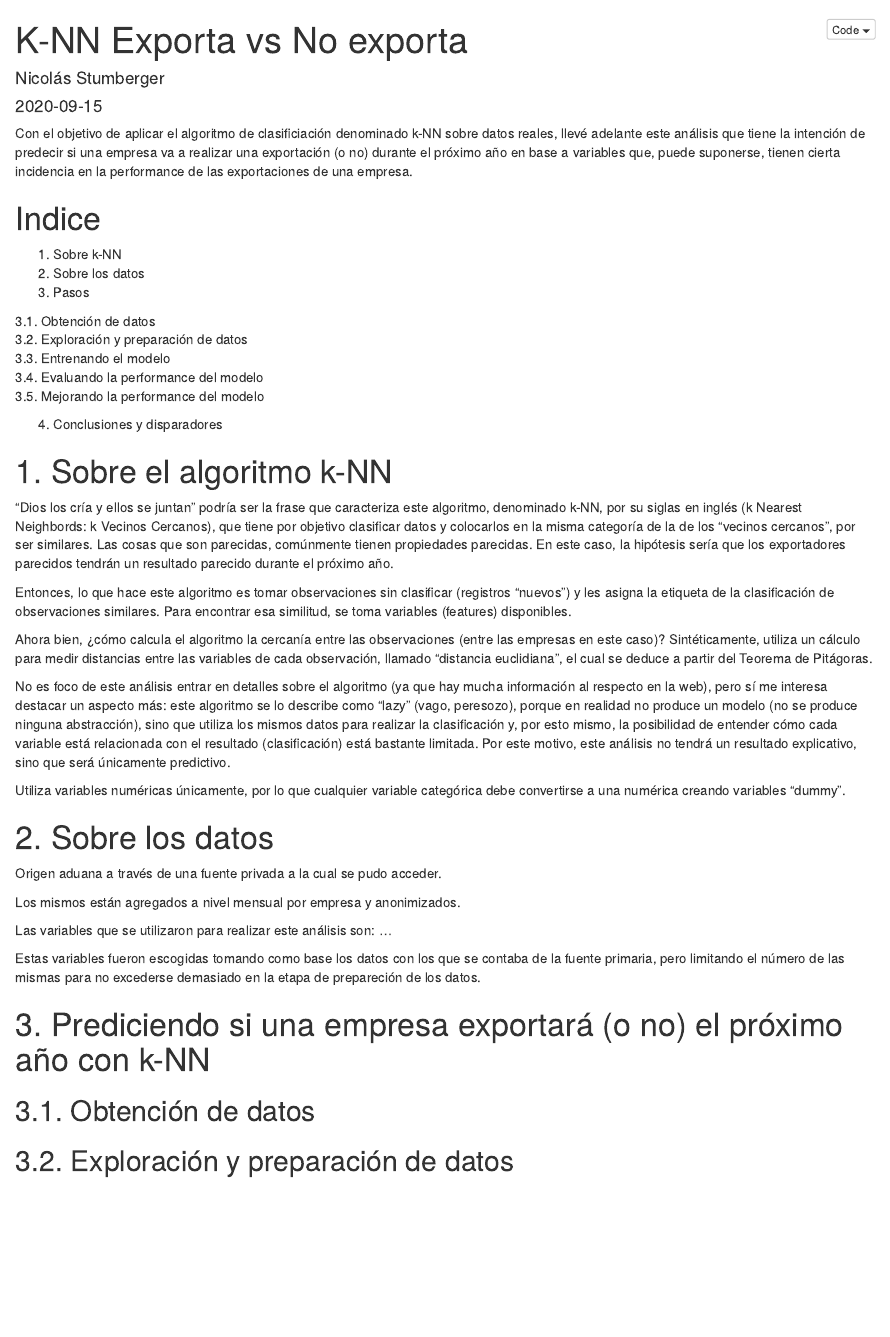
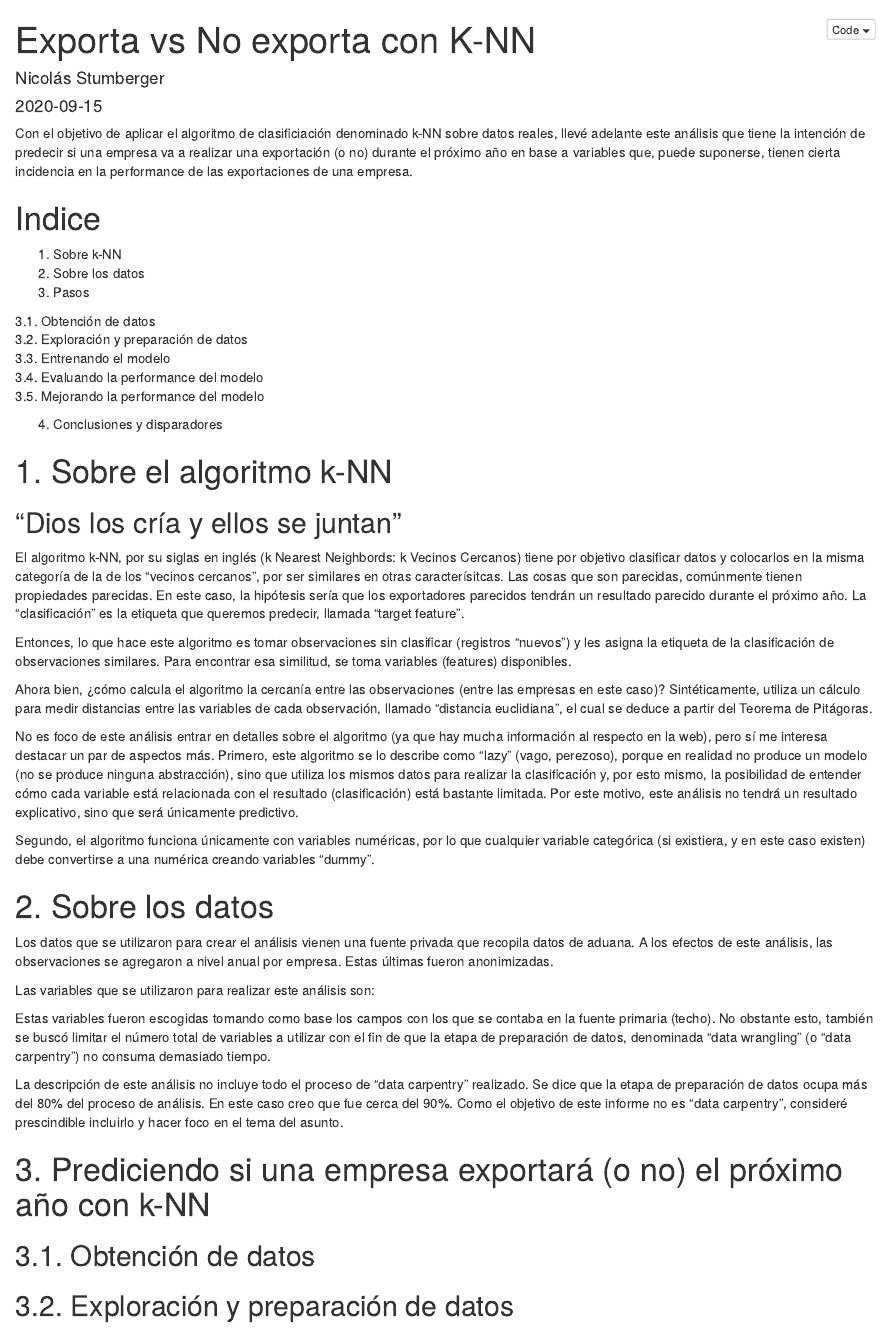
Before and after one commit to NicoStumberger/k-NN_Exporta_o_No_exporta, an R Markdown document (Exporta_o_No_Exporta.Rmd): the page in a window 1100 px wide, from its top. The pictures show the output file Exporta_o_No_Exporta.nb.html that the author committed with the source, opened offline.

Commit message:
Continua texto

```diff
--- a/Exporta_o_No_Exporta.Rmd
+++ b/Exporta_o_No_Exporta.Rmd
@@ -1,5 +1,5 @@
 ---
-title: "K-NN Exporta vs No exporta"
+title: "Exporta vs No exporta con K-NN"
 output: html_notebook
 date: 2020-09-15
 author: "Nicolás Stumberger"
@@ -8,38 +8,42 @@ author: "Nicolás Stumberger"
 Con el objetivo de aplicar el algoritmo de clasificiación denominado k-NN sobre datos reales, llevé adelante este análisis que tiene la intención de predecir si una empresa va a realizar una exportación (o no) durante el próximo año en base a variables que, puede suponerse, tienen cierta incidencia en la performance de las exportaciones de una empresa.
 
 # Indice
-1. Sobre k-NN
-2. Sobre los datos
-3. Pasos
 
-3.1. Obtención de datos
-3.2. Exploración y preparación de datos
-3.3. Entrenando el modelo
-3.4. Evaluando la performance del modelo
+1.  Sobre k-NN
+2.  Sobre los datos
+3.  Pasos
+
+3.1. Obtención de datos\
+3.2. Exploración y preparación de datos\
+3.3. Entrenando el modelo\
+3.4. Evaluando la performance del modelo\
 3.5. Mejorando la performance del modelo
 
-4. Conclusiones y disparadores
-
+4.  Conclusiones y disparadores
 
 # 1. Sobre el algoritmo k-NN
-"Dios los cría y ellos se juntan" podría ser la frase que caracteriza este algoritmo, denominado k-NN, por su siglas en inglés (k Nearest Neighbords: k Vecinos Cercanos), que tiene por objetivo clasificar datos y colocarlos en la misma categoría de la de los "vecinos cercanos", por ser similares. Las cosas que son parecidas, comúnmente tienen propiedades parecidas. En este caso, la hipótesis sería que los exportadores parecidos tendrán un resultado parecido durante el próximo año.
+
+## "Dios los cría y ellos se juntan"
+
+El algoritmo k-NN, por su siglas en inglés (k Nearest Neighbords: k Vecinos Cercanos) tiene por objetivo clasificar datos y colocarlos en la misma categoría de la de los "vecinos cercanos", por ser similares en otras caracterísitcas. Las cosas que son parecidas, comúnmente tienen propiedades parecidas. En este caso, la hipótesis sería que los exportadores parecidos tendrán un resultado parecido durante el próximo año. La "clasificación" es la etiqueta que queremos predecir, llamada "target feature".
 
 Entonces, lo que hace este algoritmo es tomar observaciones sin clasificar (registros "nuevos") y les asigna la etiqueta de la clasificación de observaciones similares. Para encontrar esa similitud, se toma variables (features) disponibles.
 
 Ahora bien, ¿cómo calcula el algoritmo la cercanía entre las observaciones (entre las empresas en este caso)? Sintéticamente, utiliza un cálculo para medir distancias entre las variables de cada observación, llamado "distancia euclidiana", el cual se deduce a partir del Teorema de Pitágoras.
 
-No es foco de este análisis entrar en detalles sobre el algoritmo (ya que hay mucha información al respecto en la web), pero sí me interesa destacar un aspecto más: este algoritmo se lo describe como "lazy" (vago, peresozo), porque en realidad no produce un modelo (no se produce ninguna abstracción), sino que utiliza los mismos datos para realizar la clasificación y, por esto mismo, la posibilidad de entender cómo cada variable está relacionada con el resultado (clasificación) está bastante limitada. Por este motivo, este análisis no tendrá un resultado explicativo, sino que será únicamente predictivo.
+No es foco de este análisis entrar en detalles sobre el algoritmo (ya que hay mucha información al respecto en la web), pero sí me interesa destacar un par de aspectos más. Primero, este algoritmo se lo describe como "lazy" (vago, perezoso), porque en realidad no produce un modelo (no se produce ninguna abstracción), sino que utiliza los mismos datos para realizar la clasificación y, por esto mismo, la posibilidad de entender cómo cada variable está relacionada con el resultado (clasificación) está bastante limitada. Por este motivo, este análisis no tendrá un resultado explicativo, sino que será únicamente predictivo.
 
-Utiliza variables numéricas únicamente, por lo que cualquier variable categórica debe convertirse a una numérica creando variables "dummy".
+Segundo, el algoritmo funciona únicamente con variables numéricas, por lo que cualquier variable categórica (si existiera, y en este caso existen) debe convertirse a una numérica creando variables "dummy".
 
 # 2. Sobre los datos
-Origen aduana a través de una fuente privada a la cual se pudo acceder.
 
-Los mismos están agregados a nivel mensual por empresa y anonimizados.
+Los datos que se utilizaron para crear el análisis vienen una fuente privada que recopila datos de aduana. A los efectos de este análisis, las observaciones se agregaron a nivel anual por empresa. Estas últimas fueron anonimizadas.
 
-Las variables que se utilizaron para realizar este análisis son: ...
+Las variables que se utilizaron para realizar este análisis son:
 
-Estas variables fueron escogidas tomando como base los datos con los que se contaba de la fuente primaria, pero limitando el número de las mismas para no excederse demasiado en la etapa de prepareción de los datos.
+Estas variables fueron escogidas tomando como base los campos con los que se contaba en la fuente primaria (techo). No obstante esto, también se buscó limitar el número total de variables a utilizar con el fin de que la etapa de preparación de datos, denominada "data wrangling" (o "data carpentry") no consuma demasiado tiempo.
+
+La descripción de este análisis no incluye todo el proceso de "data carpentry" realizado. Se dice que la etapa de preparación de datos ocupa más del 80% del proceso de análisis. En este caso creo que fue cerca del 90%. Como el objetivo de este informe no es "data carpentry", consideré prescindible incluirlo y hacer foco en el tema del asunto.
 
 # 3. Prediciendo si una empresa exportará (o no) el próximo año con k-NN
 
```
Also changed, not shown: Exporta_o_No_Exporta.nb.html, data/exportadores_prep.RDS (added).
